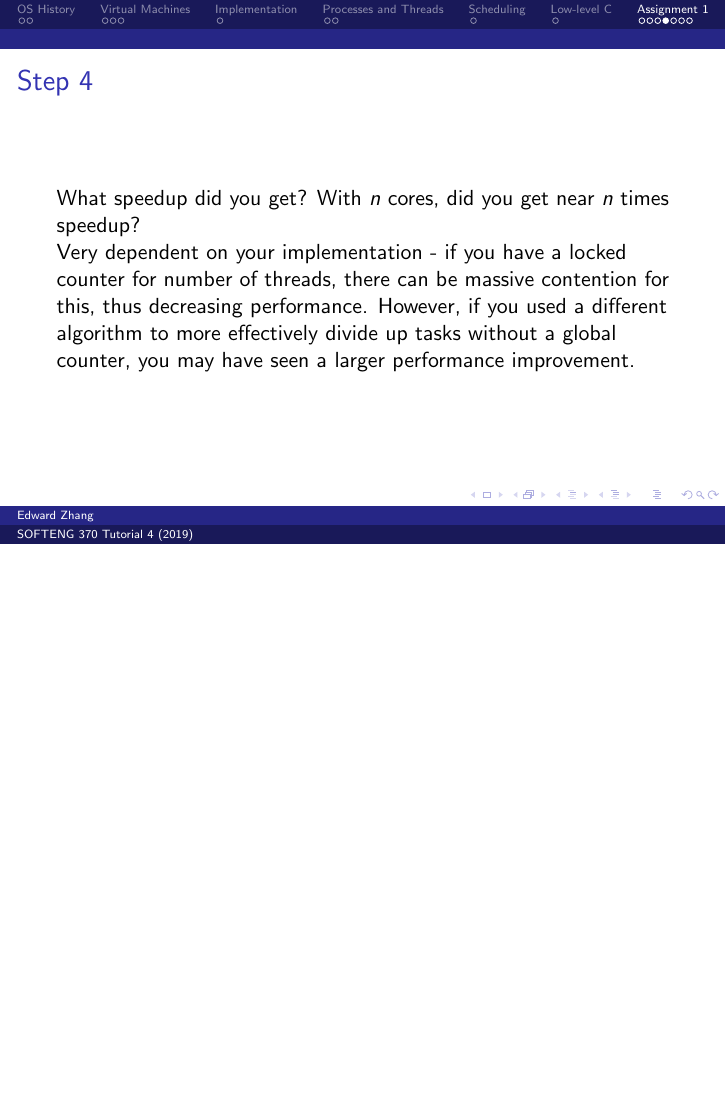
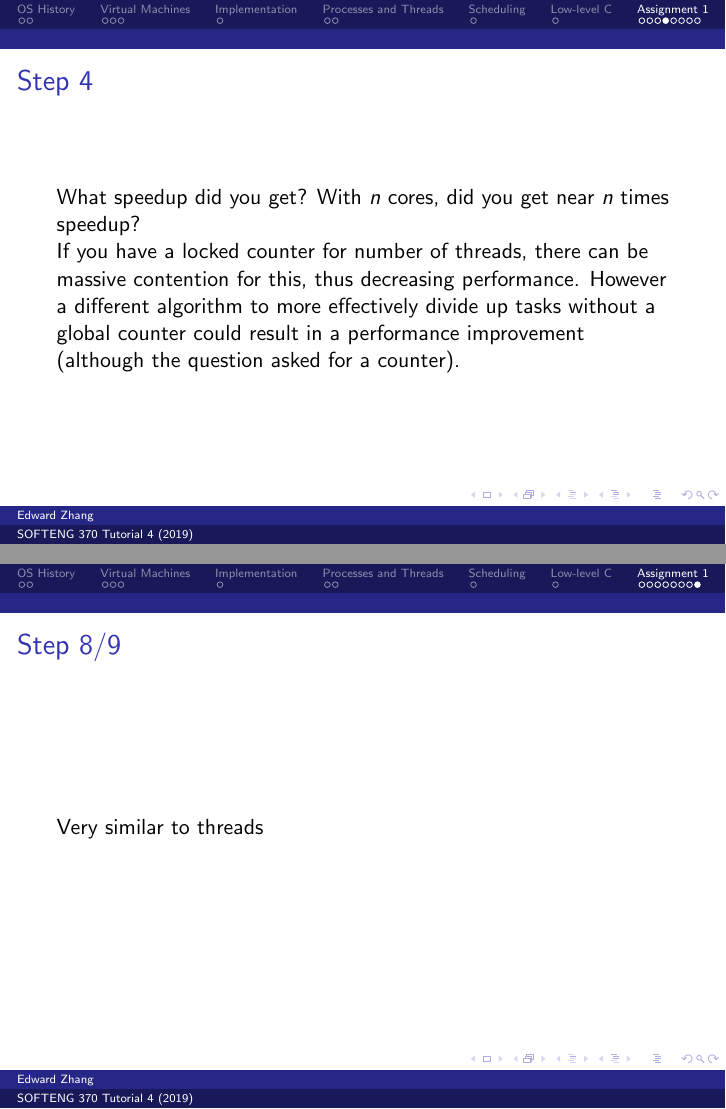
Before and after one commit to encryptededdy/SE370_2019_Tutorial4, LaTeX slides (presentation.tex): page 28 of 33 before the commit and pages 28 and 34 of 34 after it, the two joined at a grey line, the shorter picture padded with empty space. Compiled offline with pdfLaTeX.

Commit message:
Add Step 8/9

```diff
--- a/presentation.tex
+++ b/presentation.tex
@@ -207,7 +207,7 @@
   \frametitle{Step 4}
   What speedup did you get? With $n$ cores, did you get near $n$ times speedup?\\
   \pause
-  Very dependent on your implementation - if you have a locked counter for number of threads, there can be massive contention for this, thus decreasing performance. However, if you used a different algorithm to more effectively divide up tasks without a global counter, you may have seen a larger performance improvement.
+  If you have a locked counter for number of threads, there can be massive contention for this, thus decreasing performance. However a different algorithm to more effectively divide up tasks without a global counter could result in a performance improvement (although the question asked for a counter).
 \end{frame}
 \begin{frame}
   \frametitle{Step 5}
@@ -230,4 +230,8 @@
   It's the same thing but more overhead concerns because more processes being created, and more pipes communicating.\\
   Also depending on how you deal with contention for the core/process counter - do you pass one value around all the processes, or try something smarter (maybe use the pipe as a semaphore)
 \end{frame}
+\begin{frame}
+  \frametitle{Step 8/9}
+  Very similar to threads
+\end{frame}
 \end{document}
```
Also changed, not shown: presentation.pdf.
